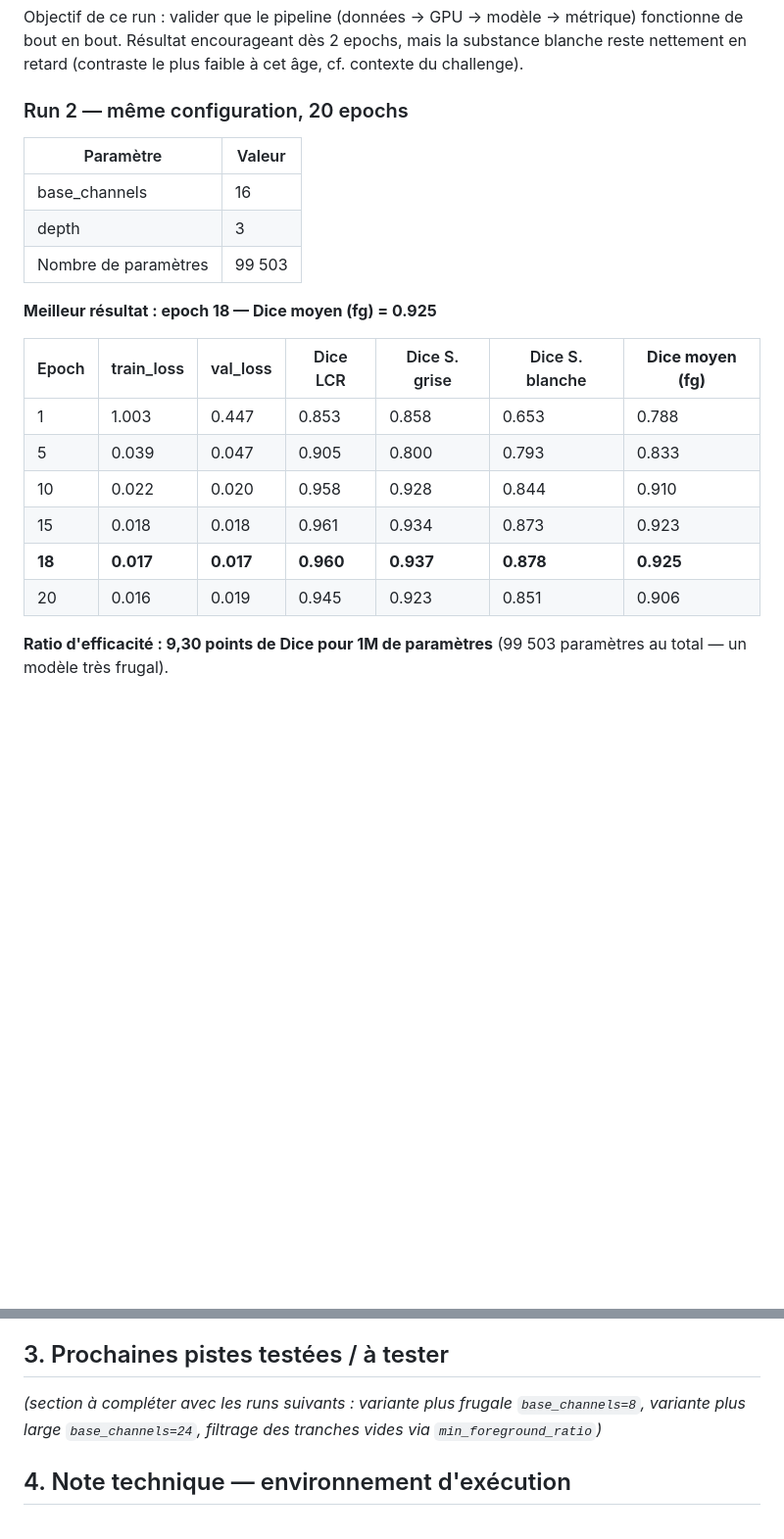
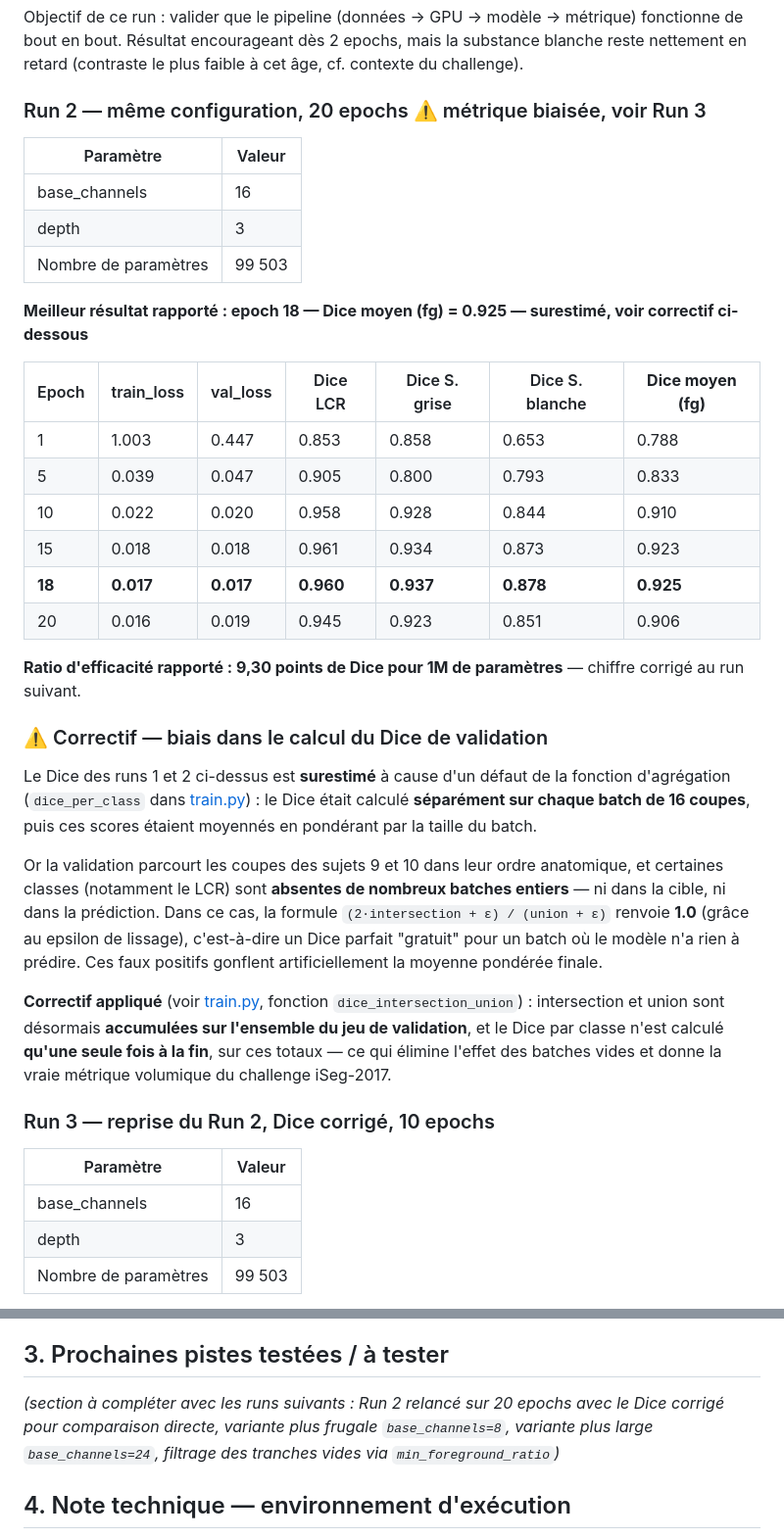
Before and after one commit to simonnaulet/brainviz, a Markdown page: report/rapport_entrainement.md, 2 parts joined by grey strips. Shown at 98% size. GitHub-like rendering; blank space fills up the shorter version.

```diff
--- a/report/rapport_entrainement.md
+++ b/report/rapport_entrainement.md
@@ -30,7 +30,7 @@
 
 Objectif de ce run : valider que le pipeline (données → GPU → modèle → métrique) fonctionne de bout en bout. Résultat encourageant dès 2 epochs, mais la substance blanche reste nettement en retard (contraste le plus faible à cet âge, cf. contexte du challenge).
 
-### Run 2 — même configuration, 20 epochs
+### Run 2 — même configuration, 20 epochs ⚠️ métrique biaisée, voir Run 3
 
 | Paramètre | Valeur |
 |---|---|
@@ -38,7 +38,7 @@ Objectif de ce run : valider que le pipeline (données → GPU → modèle → m
 | depth | 3 |
 | Nombre de paramètres | 99 503 |
 
-**Meilleur résultat : epoch 18 — Dice moyen (fg) = 0.925**
+**Meilleur résultat rapporté : epoch 18 — Dice moyen (fg) = 0.925 — surestimé, voir correctif ci-dessous**
 
 | Epoch | train_loss | val_loss | Dice LCR | Dice S. grise | Dice S. blanche | **Dice moyen (fg)** |
 |---|---|---|---|---|---|---|
@@ -49,4 +49,21 @@ Objectif de ce run : valider que le pipeline (données → GPU → modèle → m
 | **18** | **0.017** | **0.017** | **0.960** | **0.937** | **0.878** | **0.925** |
 | 20 | 0.016 | 0.019 | 0.945 | 0.923 | 0.851 | 0.906 |
 
-**Ratio d'efficacité : 9,30 points de Dice pour 1M de paramètres** (99 503 paramètres au total — un modèle très frugal).
+**Ratio d'efficacité rapporté : 9,30 points de Dice pour 1M de paramètres** — chiffre corrigé au run suivant.
+
+### ⚠️ Correctif — biais dans le calcul du Dice de validation
+
+Le Dice des runs 1 et 2 ci-dessus est **surestimé** à cause d'un défaut de la fonction d'agrégation (`dice_per_class` dans [train.py](../src/brainviz/train.py)) : le Dice était calculé **séparément sur chaque batch de 16 coupes**, puis ces scores étaient moyennés en pondérant par la taille du batch.
+
+Or la validation parcourt les coupes des sujets 9 et 10 dans leur ordre anatomique, et certaines classes (notamment le LCR) sont **absentes de nombreux batches entiers** — ni dans la cible, ni dans la prédiction. Dans ce cas, la formule `(2·intersection + ε) / (union + ε)` renvoie **1.0** (grâce au epsilon de lissage), c'est-à-dire un Dice parfait "gratuit" pour un batch où le modèle n'a rien à prédire. Ces faux positifs gonflent artificiellement la moyenne pondérée finale.
+
+**Correctif appliqué** (voir [train.py](../src/brainviz/train.py), fonction `dice_intersection_union`) : intersection et union sont désormais **accumulées sur l'ensemble du jeu de validation**, et le Dice par classe n'est calculé **qu'une seule fois à la fin**, sur ces totaux — ce qui élimine l'effet des batches vides et donne la vraie métrique volumique du challenge iSeg-2017.
+
+### Run 3 — reprise du Run 2, Dice corrigé, 10 epochs
+
+| Paramètre | Valeur |
+|---|---|
+| base_channels | 16 |
+| depth | 3 |
+| Nombre de paramètres | 99 503 |
+
@@ -60,7 +108,7 @@ Objectif de ce run : valider que le pipeline (données → GPU → modèle → m
 
 ## 3. Prochaines pistes testées / à tester
 
-*(section à compléter avec les runs suivants : variante plus frugale `base_channels=8`, variante plus large `base_channels=24`, filtrage des tranches vides via `min_foreground_ratio`)*
+*(section à compléter avec les runs suivants : Run 2 relancé sur 20 epochs avec le Dice corrigé pour comparaison directe, variante plus frugale `base_channels=8`, variante plus large `base_channels=24`, filtrage des tranches vides via `min_foreground_ratio`)*
 
 ## 4. Note technique — environnement d'exécution
 
```
Also changed, not shown: other parts of report/rapport_entrainement.md (+35 -4 lines), report/figures/verify_bc16_10ep_learning_curves.png (added), 3 other files.
